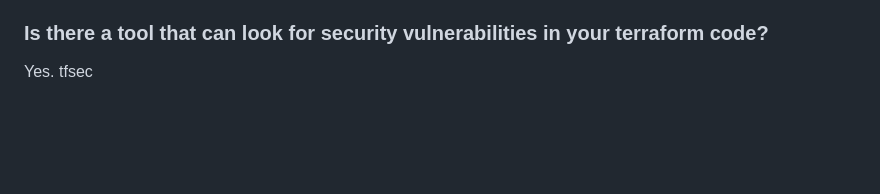
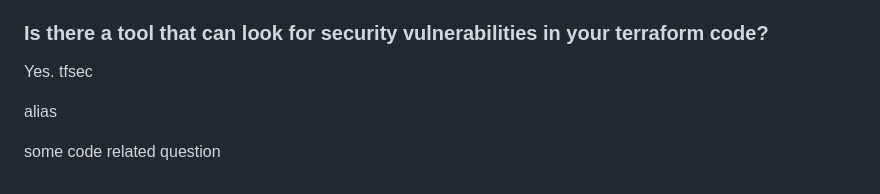
Before and after one commit to mahesh430/Devops-Handson-Training, a Markdown page: Interview Questions/terraform.md, the part around the change. Rendered like a GitHub page; blank space fills up the shorter version.

```diff
--- a/Interview Questions/terraform.md
+++ b/Interview Questions/terraform.md
@@ -226,3 +226,8 @@ tfenv: Another popular version manager for Terraform.
 terraform fmt
 ### Is there a tool that can look for security vulnerabilities in your terraform code?
 Yes. tfsec
+
+
+alias
+
+some code related question
```
